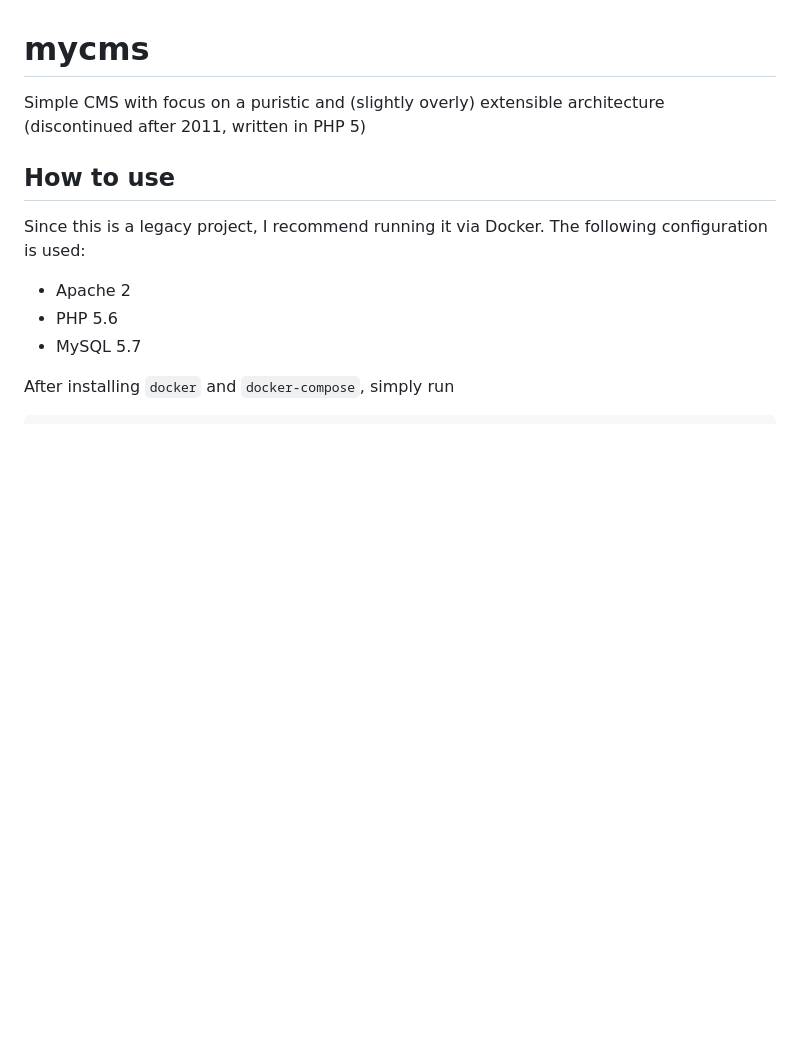
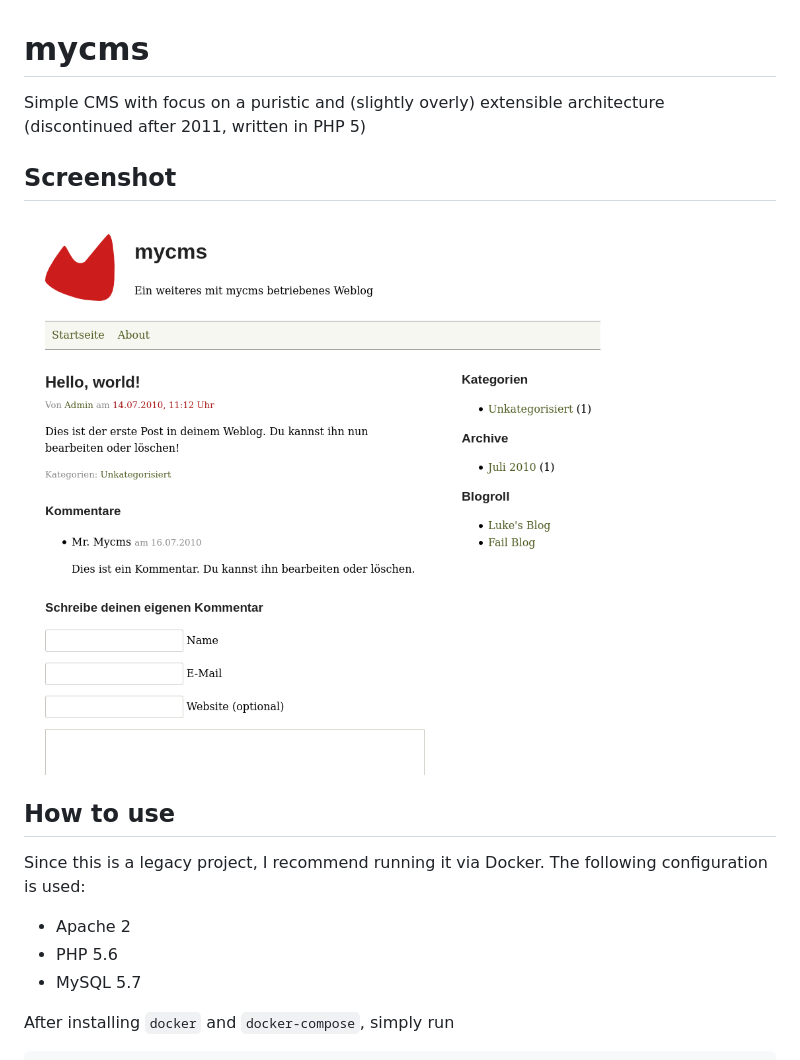
Before and after one commit to lucques/mycms, a Markdown page: README.md, the part around the change. GitHub-like rendering; pictures changed too: screenshot.png (added); blank space fills up the shorter version.

Commit message:
Add screenshot

```diff
--- a/README.md
+++ b/README.md
@@ -1,6 +1,10 @@
 # mycms
 
 Simple CMS with focus on a puristic and (slightly overly) extensible architecture (discontinued after 2011, written in PHP 5)
+
+## Screenshot
+
+![Screenshot](https://github.com/lucques/mycms/blob/master/screenshot.png?raw=true)
 
 ## How to use
 
```
